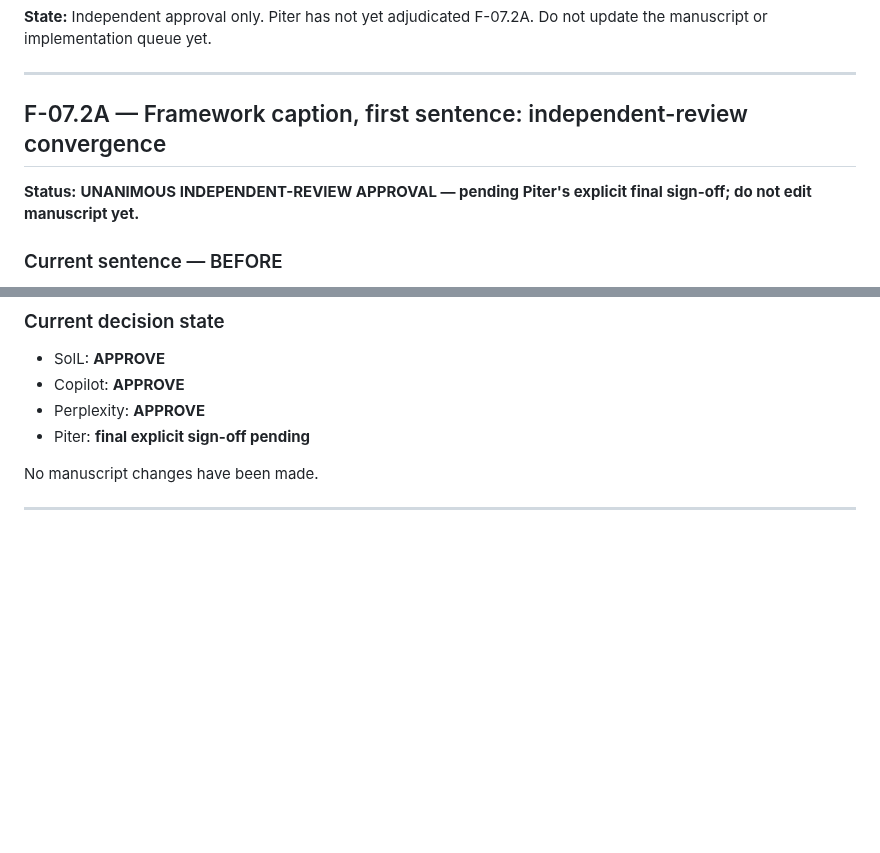
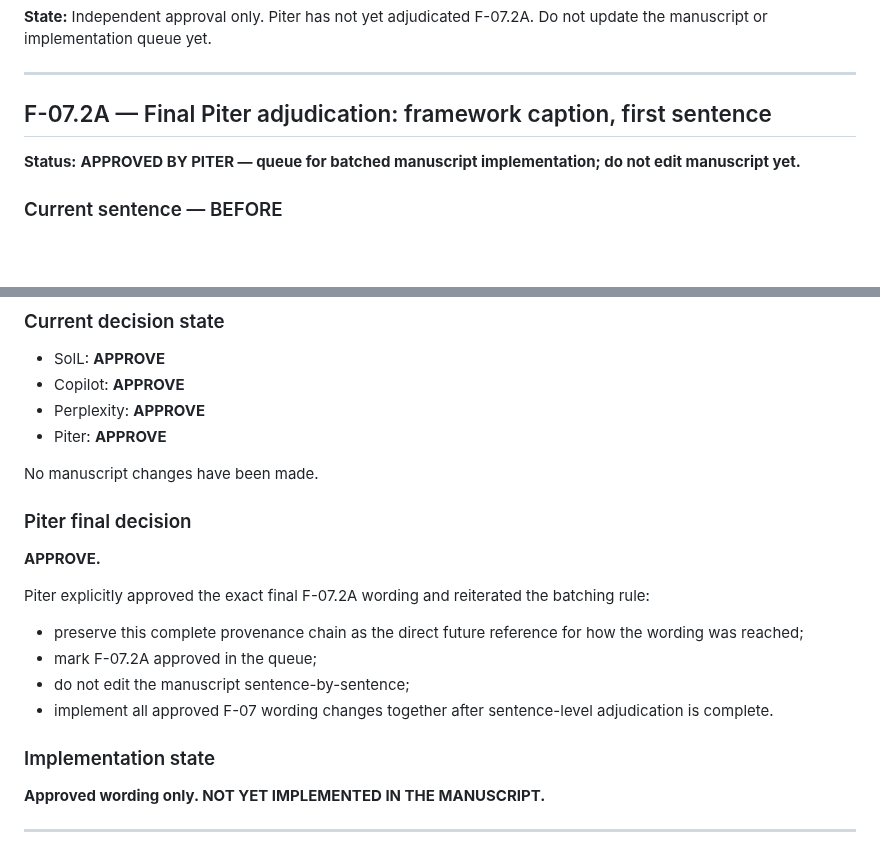
Before and after one commit to pzg8794/QuantumFaultTolerant, a Markdown page: updates/REVIEWER_C_SCALE_CLAIM_DECISION_RECORD.md, 2 parts joined by grey strips. Drawn GitHub-style; blank space fills up the shorter version.

Commit message:
docs: record Piter approval for F-07.2A

```diff
--- a/updates/REVIEWER_C_SCALE_CLAIM_DECISION_RECORD.md
+++ b/updates/REVIEWER_C_SCALE_CLAIM_DECISION_RECORD.md
@@ -584,9 +584,9 @@ Copilot also approved the terminology-consistency plan for the later batched edi
 ---
 
 
-## F-07.2A — Framework caption, first sentence: independent-review convergence
+## F-07.2A — Final Piter adjudication: framework caption, first sentence
 
-**Status:** **UNANIMOUS INDEPENDENT-REVIEW APPROVAL — pending Piter's explicit final sign-off; do not edit manuscript yet.**
+**Status:** **APPROVED BY PITER — queue for batched manuscript implementation; do not edit manuscript yet.**
 
 ### Current sentence — BEFORE
 
@@ -648,9 +648,23 @@ When Piter approves and the final F-07 batch is implemented, synchronize:
 - SolL: **APPROVE**
 - Copilot: **APPROVE**
 - Perplexity: **APPROVE**
-- Piter: **final explicit sign-off pending**
+- Piter: **APPROVE**
 
 No manuscript changes have been made.
+
+### Piter final decision
+
+**APPROVE.**
+
+Piter explicitly approved the exact final F-07.2A wording and reiterated the batching rule:
+- preserve this complete provenance chain as the direct future reference for how the wording was reached;
+- mark F-07.2A approved in the queue;
+- do not edit the manuscript sentence-by-sentence;
+- implement all approved F-07 wording changes together after sentence-level adjudication is complete.
+
+### Implementation state
+
+**Approved wording only. NOT YET IMPLEMENTED IN THE MANUSCRIPT.**
 
 ---
 
```
